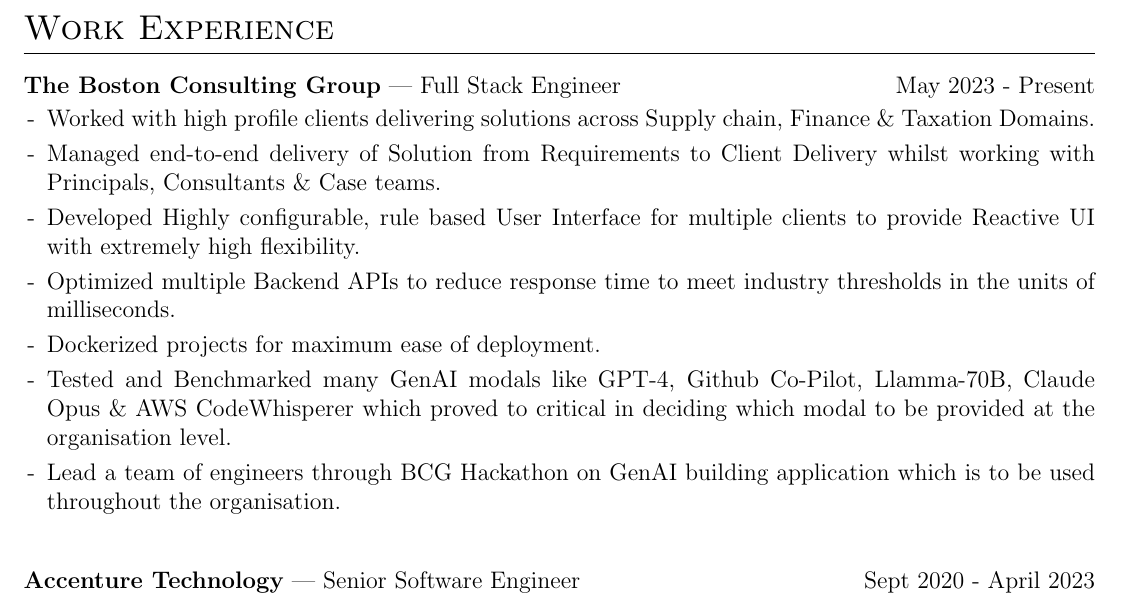
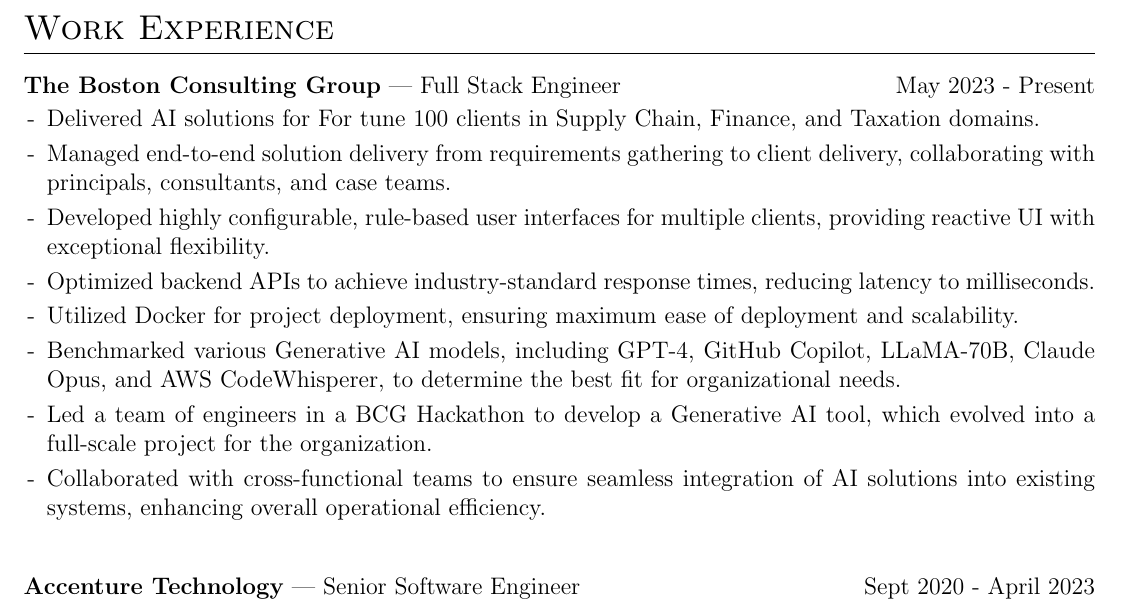
Before and after one commit to ConformalTomb/my-cv, a LaTeX CV (cv.tex): part of page 1 of 2, cut so that both start at the same text. Compiled offline with pdfLaTeX.

Commit message:
Update cv.tex

```diff
--- a/cv.tex
+++ b/cv.tex
@@ -168,13 +168,14 @@
 
 \begin{joblong}{The Boston Consulting Group}{Full Stack Engineer}{May 2023 - Present}
 
-\item Worked with high profile clients delivering solutions across Supply chain, Finance \& Taxation Domains.
-\item Managed end-to-end delivery of Solution from Requirements to Client Delivery whilst working with Principals, Consultants \& Case teams.
-\item Developed Highly configurable, rule based User Interface for multiple clients to provide Reactive UI with extremely high flexibility.
-\item Optimized multiple Backend APIs to reduce response time to meet industry thresholds in the units of milliseconds.
-\item Dockerized projects for maximum ease of deployment.
-\item Tested and Benchmarked many GenAI modals like GPT-4, Github Co-Pilot, Llamma-70B, Claude Opus \& AWS CodeWhisperer which proved to critical in deciding which modal to be provided at the organisation level.
-\item Lead a team of engineers through BCG Hackathon on GenAI building application which is to be used throughout the organisation.
+\item Delivered AI solutions for For tune 100 clients in Supply Chain, Finance, and Taxation domains.
+\item Managed end-to-end solution delivery from requirements gathering to client delivery, collaborating with principals, consultants, and case teams.
+\item Developed highly configurable, rule-based user interfaces for multiple clients, providing reactive UI with exceptional flexibility.
+\item Optimized backend APIs to achieve industry-standard response times, reducing latency to milliseconds.
+\item Utilized Docker for project deployment, ensuring maximum ease of deployment and scalability.
+\item Benchmarked various Generative AI models, including GPT-4, GitHub Copilot, LLaMA-70B, Claude Opus, and AWS CodeWhisperer, to determine the best fit for organizational needs.
+\item Led a team of engineers in a BCG Hackathon to develop a Generative AI tool, which evolved into a full-scale project for the organization.
+\item Collaborated with cross-functional teams to ensure seamless integration of AI solutions into existing systems, enhancing overall operational efficiency.
 
 \end{joblong}
 
```
